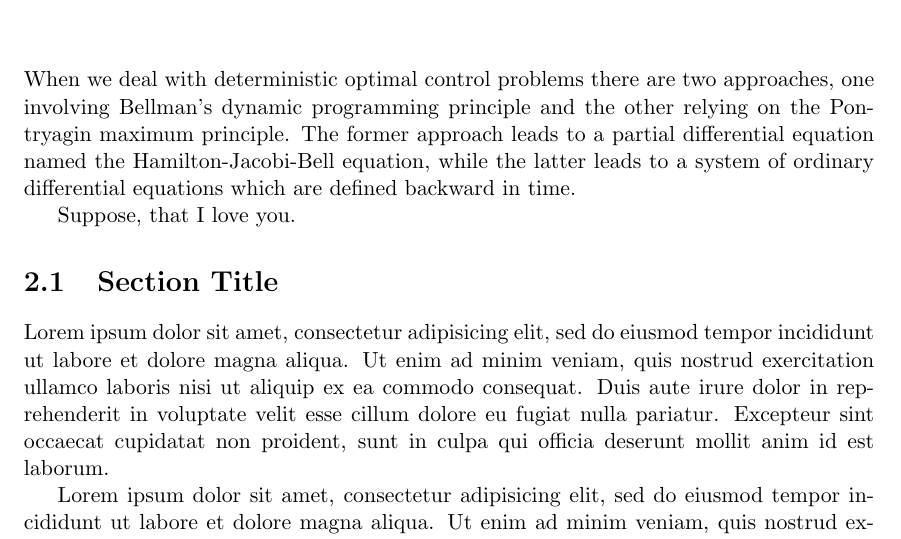
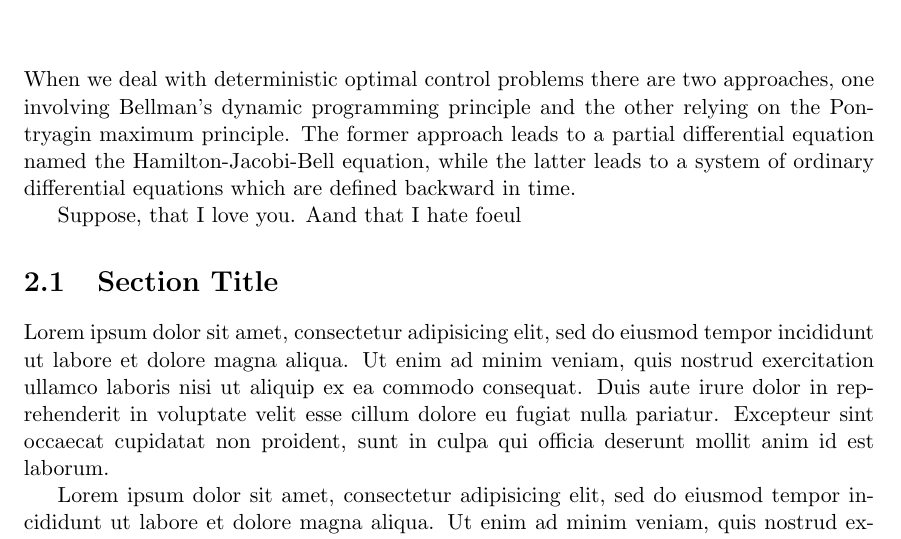
Before and after one commit to CarlosContrerasQ12/TesisMaestria, a LaTeX thesis (Tesis/main.tex, which reads Tesis/chapters/chapter02.tex): part of page 7 of 21, cut so that both start at the same text. Compiled offline with pdfLaTeX.

Commit message:
Prueba vscode

```diff
--- a/Tesis/chapters/chapter02.tex
+++ b/Tesis/chapters/chapter02.tex
@@ -1,6 +1,6 @@
 When we deal with deterministic optimal control problems there are two approaches, one involving Bellman's dynamic programming principle and the other relying on the Pontryagin maximum principle. The former approach leads to a partial differential equation named the Hamilton-Jacobi-Bell equation, while the latter leads to a system of ordinary differential equations which are defined backward in time.
 
-Suppose, that I love you.
+Suppose, that I love you. Aand that I hate foeul
 
 
 \section{Section Title}
```
Also changed, not shown: Tesis/main.tex (+1 -0 lines), Tesis/main.pdf, 2 other files.
